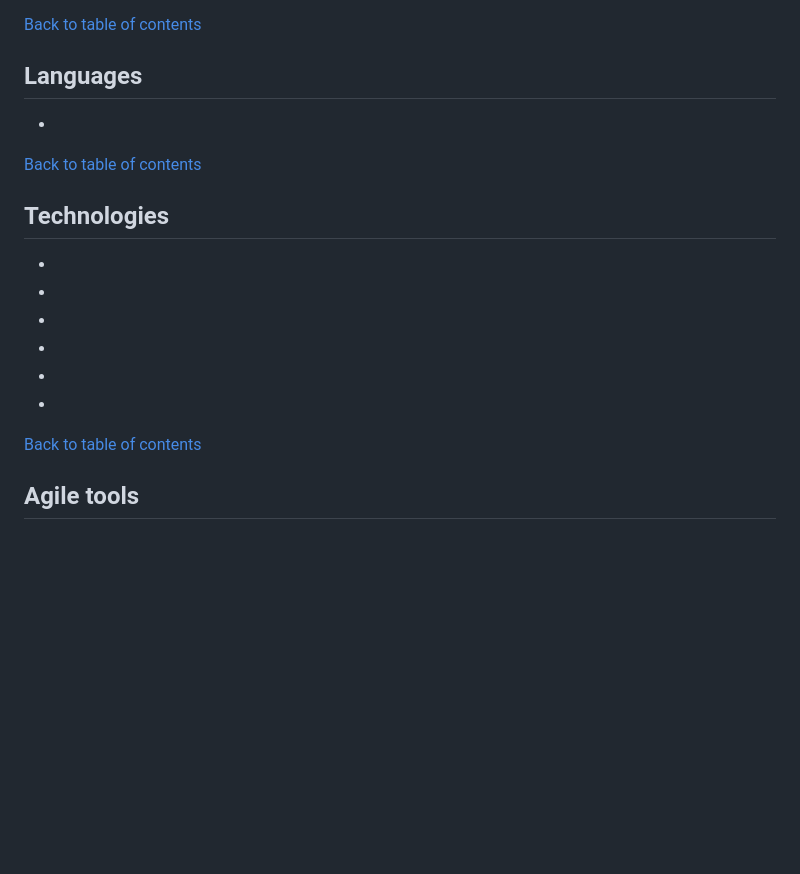
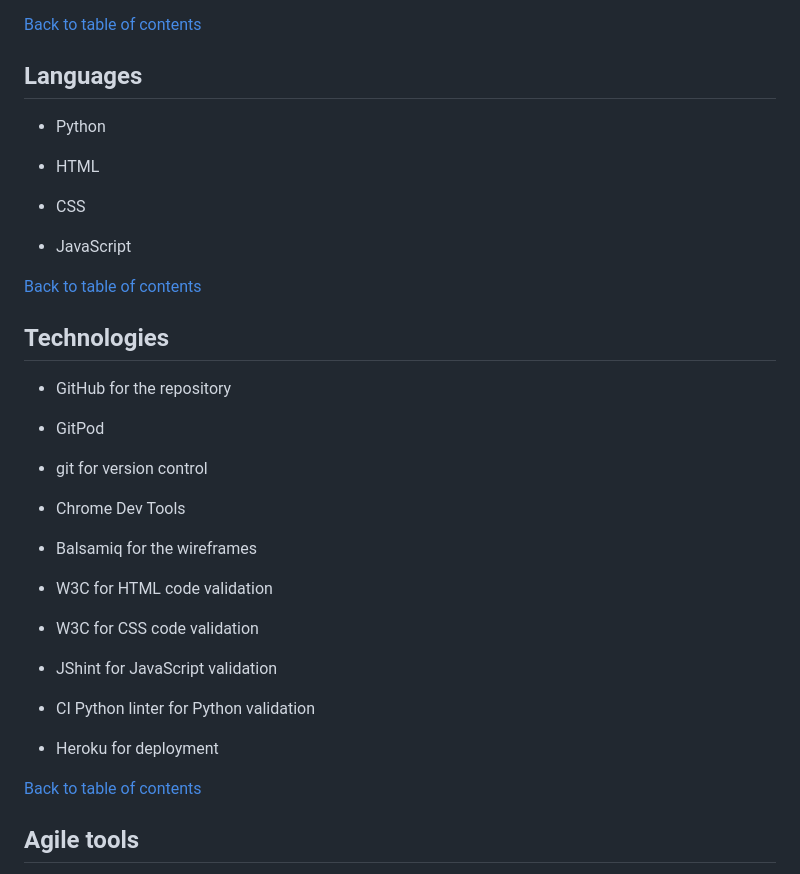
Before and after one commit to alexstrauch/medicart, a Markdown page: README.md, the part around the change. Rendered like a GitHub page; blank space fills up the shorter version.

Commit message:
Add languages and technologies to README

```diff
--- a/README.md
+++ b/README.md
@@ -352,23 +352,37 @@ The MediCart platform caters to several key user groups:
 
 ## Languages
 
--
+- Python
+
+- HTML
+
+- CSS
+
+- JavaScript
 
 [Back to table of contents](#table-of-contents)
 
 ## Technologies
 
--
+- GitHub for the repository
 
--
+- GitPod
 
--
+- git for version control
 
--
+- Chrome Dev Tools
 
--
+- Balsamiq for the wireframes
 
--
+- W3C for HTML code validation
+
+- W3C for CSS code validation
+
+- JShint for JavaScript validation
+
+- CI Python linter for Python validation
+
+- Heroku for deployment
 
 [Back to table of contents](#table-of-contents)
 
```
